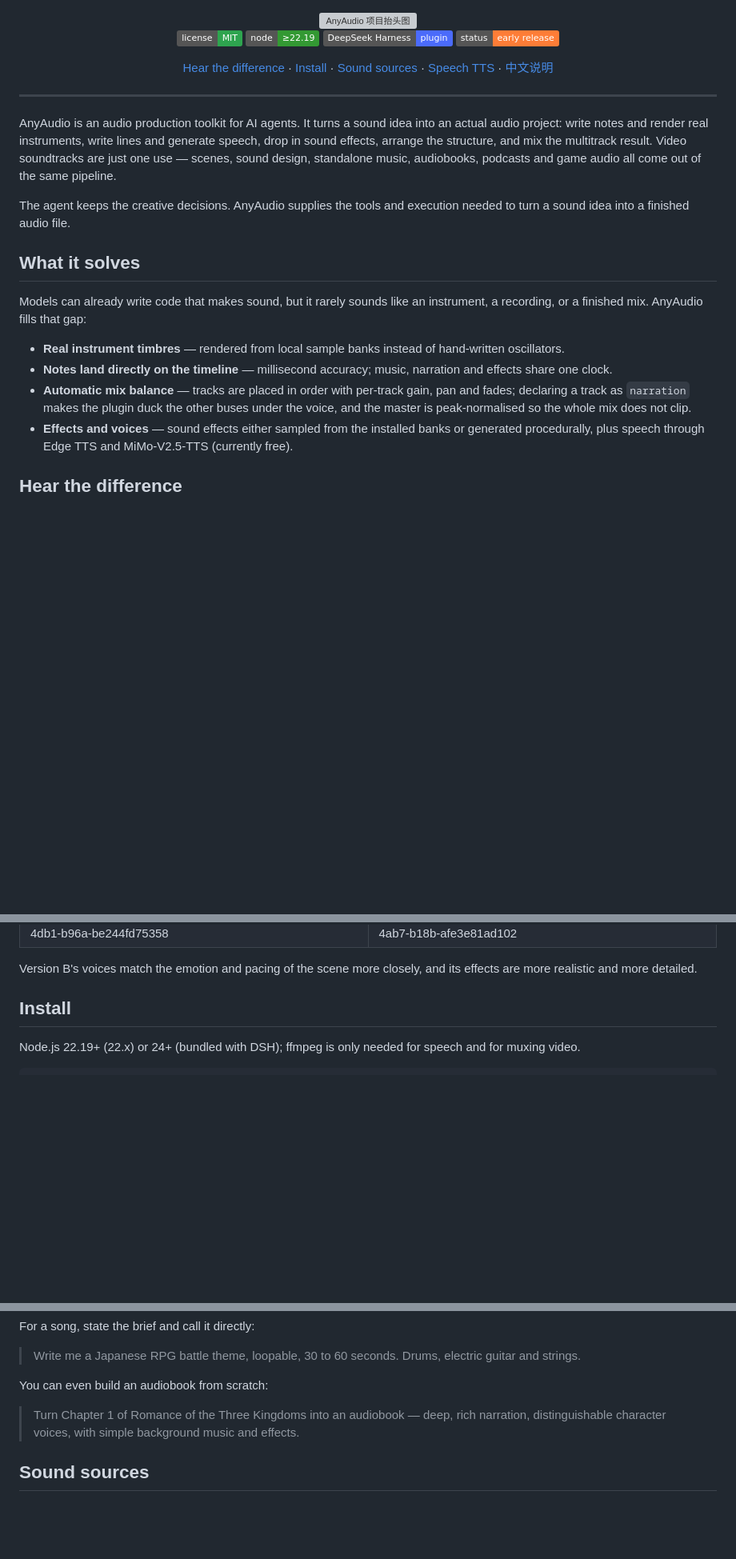
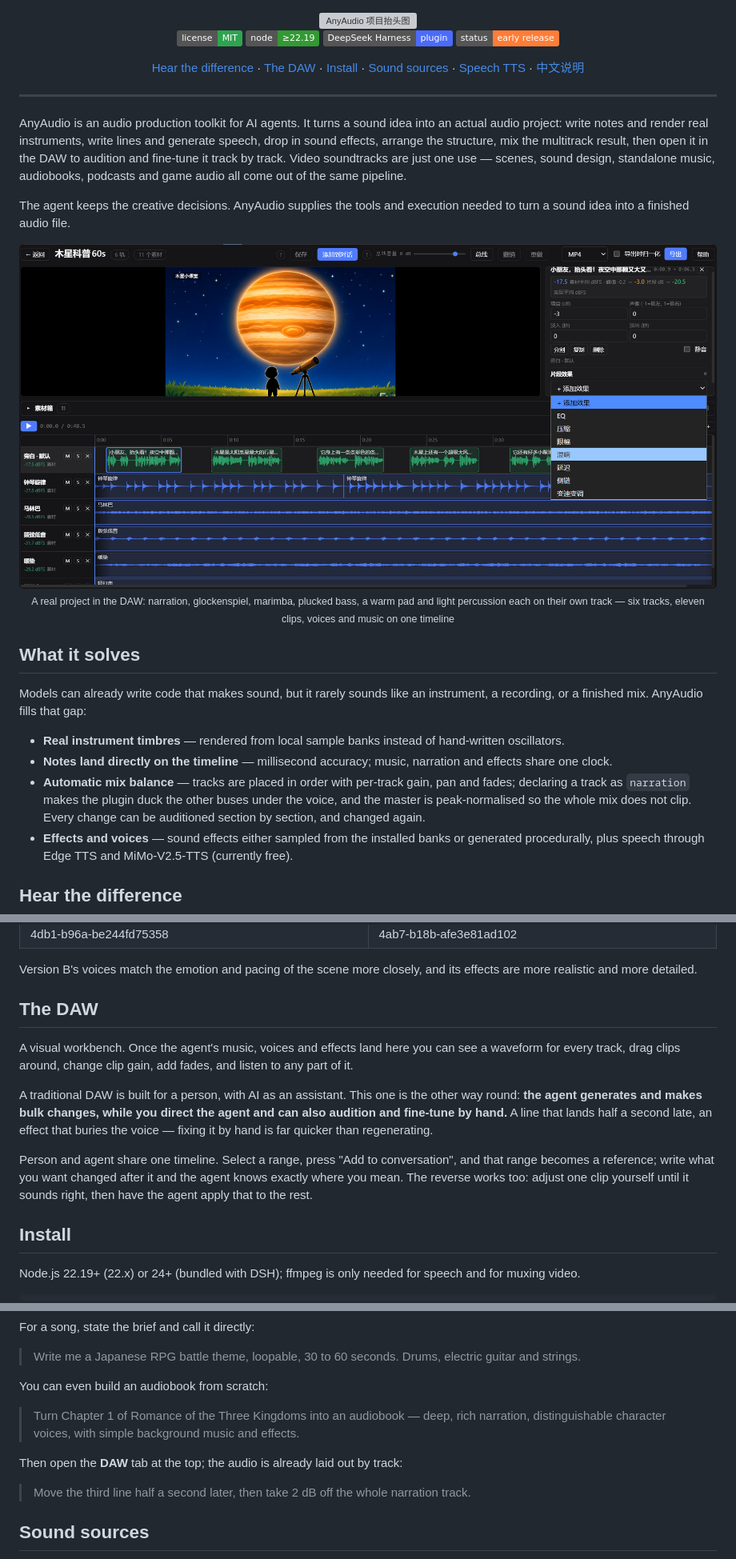
Before and after one commit to cloudoyx/any-audio, a Markdown page: README.md, 3 parts joined by grey strips. Shown at 80% size. Rendered like a GitHub page; pictures changed too: docs/assets/daw.png (added); badges without logos; blank space fills up the shorter version; grey boxes are pictures that could not be loaded.

```diff
--- a/README.md
+++ b/README.md
@@ -7,15 +7,20 @@
 [![DSH plugin](https://img.shields.io/badge/DeepSeek%20Harness-plugin-4b6bfb.svg)](#install)
 [![Status](https://img.shields.io/badge/status-early%20release-orange.svg)](#known-limitations)
 
-[Hear the difference](#hear-the-difference) · [Install](#install) · [Sound sources](#sound-sources) · [Speech TTS](#speech-tts) · [中文说明](https://github.com/cloudoyx/any-audio/blob/main/README.zh-CN.md)
+[Hear the difference](#hear-the-difference) · [The DAW](#the-daw) · [Install](#install) · [Sound sources](#sound-sources) · [Speech TTS](#speech-tts) · [中文说明](https://github.com/cloudoyx/any-audio/blob/main/README.zh-CN.md)
 
 </div>
 
 ---
 
-AnyAudio is an audio production toolkit for AI agents. It turns a sound idea into an actual audio project: write notes and render real instruments, write lines and generate speech, drop in sound effects, arrange the structure, and mix the multitrack result. Video soundtracks are just one use — scenes, sound design, standalone music, audiobooks, podcasts and game audio all come out of the same pipeline.
+AnyAudio is an audio production toolkit for AI agents. It turns a sound idea into an actual audio project: write notes and render real instruments, write lines and generate speech, drop in sound effects, arrange the structure, mix the multitrack result, then open it in the DAW to audition and fine-tune it track by track. Video soundtracks are just one use — scenes, sound design, standalone music, audiobooks, podcasts and game audio all come out of the same pipeline.
 
 The agent keeps the creative decisions. AnyAudio supplies the tools and execution needed to turn a sound idea into a finished audio file.
+
+<div align="center">
+  <img src="docs/assets/daw.png" alt="A real project inside the DAW" width="100%">
+  <sub>A real project in the DAW: narration, glockenspiel, marimba, plucked bass, a warm pad and light percussion each on their own track — six tracks, eleven clips, voices and music on one timeline</sub>
+</div>
 
 ## What it solves
 
@@ -23,7 +28,7 @@ Models can already write code that makes sound, but it rarely sounds like an ins
 
 - **Real instrument timbres** — rendered from local sample banks instead of hand-written oscillators.
 - **Notes land directly on the timeline** — millisecond accuracy; music, narration and effects share one clock.
-- **Automatic mix balance** — tracks are placed in order with per-track gain, pan and fades; declaring a track as `narration` makes the plugin duck the other buses under the voice, and the master is peak-normalised so the whole mix does not clip.
+- **Automatic mix balance** — tracks are placed in order with per-track gain, pan and fades; declaring a track as `narration` makes the plugin duck the other buses under the voice, and the master is peak-normalised so the whole mix does not clip. Every change can be auditioned section by section, and changed again.
 - **Effects and voices** — sound effects either sampled from the installed banks or generated procedurally, plus speech through Edge TTS and MiMo-V2.5-TTS (currently free).
 
 ## Hear the difference
@@ -61,6 +66,14 @@ The same 24-second scene, five lines of dialogue, plus rain, footsteps and a doo
 <table><tr><td width="50%" valign="top"><img src="https://raw.githubusercontent.com/cloudoyx/any-audio/main/samples/tts-sfx-version-a-waveform.png" width="100%"><sub>Speech and effects version A — waveform and spectrogram</sub></td><td width="50%" valign="top"><img src="https://raw.githubusercontent.com/cloudoyx/any-audio/main/samples/tts-sfx-version-b-waveform.png" width="100%"><sub>Speech and effects version B — waveform and spectrogram</sub></td></tr><tr><td>https://github.com/user-attachments/assets/c4ae1a17-d7bc-4db1-b96a-be244fd75358</td><td>https://github.com/user-attachments/assets/4fca1c9e-b373-4ab7-b18b-afe3e81ad102</td></tr></table>
 
 Version B's voices match the emotion and pacing of the scene more closely, and its effects are more realistic and more detailed.
+
+## The DAW
+
+A visual workbench. Once the agent's music, voices and effects land here you can see a waveform for every track, drag clips around, change clip gain, add fades, and listen to any part of it.
+
+A traditional DAW is built for a person, with AI as an assistant. This one is the other way round: **the agent generates and makes bulk changes, while you direct the agent and can also audition and fine-tune by hand.** A line that lands half a second late, an effect that buries the voice — fixing it by hand is far quicker than regenerating.
+
+Person and agent share one timeline. Select a range, press "Add to conversation", and that range becomes a reference; write what you want changed after it and the agent knows exactly where you mean. The reverse works too: adjust one clip yourself until it sounds right, then have the agent apply that to the rest.
 
 ## Install
 
@@ -113,6 +126,10 @@ You can even build an audiobook from scratch:
 
 > Turn Chapter 1 of Romance of the Three Kingdoms into an audiobook — deep, rich narration, distinguishable character voices, with simple background music and effects.
 
+Then open the **DAW** tab at the top; the audio is already laid out by track:
+
+> Move the third line half a second later, then take 2 dB off the whole narration track.
+
 ## Sound sources
 
 The repository does not bundle SoundFonts. The plugin offers two **suggested** banks — GeneralUser GS as the default foundation and MuseScore General as an extra general-purpose orchestral bank — and it can also load compatible SoundFont files (`.sf2`, `.sf3`, `.dls`) placed in `~/.dsh/anyaudio/fonts`. That directory is one shared library for every project and agent session on the machine, so a bank installed once is available everywhere.
```
Also changed, not shown: other parts of README.md (+3 -0 lines), README.zh-CN.md (+23 -3 lines).
